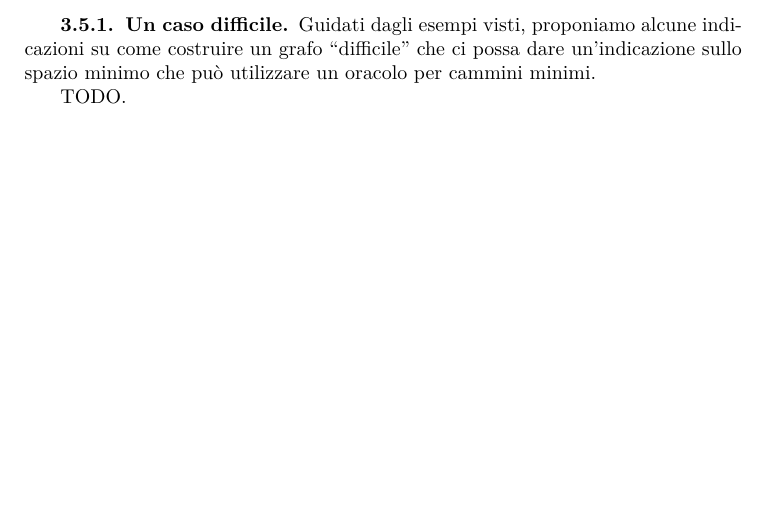
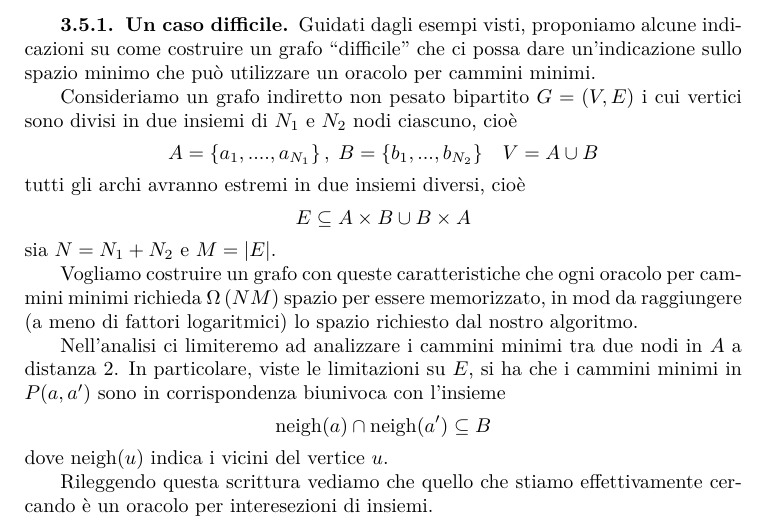
Before and after one commit to epol/tesi3, a LaTeX book (tesi.tex): part of page 28 of 29, cut so that both start at the same text, the shorter picture padded with empty space. Compiled offline with pdfLaTeX.

Commit message:
Inizio caso difficile

```diff
--- a/tesi.tex
+++ b/tesi.tex
@@ -80,6 +80,8 @@
 \DeclareMathOperator{\isom}{Isom}
 
 \DeclareMathOperator{\im}{Im}
+
+\DeclareMathOperator{\neigh}{neigh}
 
 \makeatletter
 \@beginparpenalty=10
@@ -1439,7 +1441,30 @@ costruire un grafo ``difficile'' che ci possa dare un'indicazione
 sullo spazio minimo che pu\`o utilizzare un oracolo per cammini
 minimi.
 
-TODO.
+Consideriamo un grafo indiretto non pesato bipartito $G = (V,E)$ i cui
+vertici sono divisi in due insiemi di $N_1$ e $N_2$ nodi ciascuno,
+cio\`e
+\[ A = \set{a_1,....,a_{N_1} } ,\; B = \set{b_1,...,b_{N_2}} \;\;\; V =
+A\cup B \]
+tutti gli archi avranno estremi in due insiemi diversi, cio\`e
+\[ E \subseteq A \times B \cup B \times A \]
+sia $N = N_1 + N_2$ e $M = \abs{E}$.
+
+
+Vogliamo costruire un grafo con queste caratteristiche che ogni
+oracolo per cammini minimi richieda $\Omega \pa{ NM }$ spazio per
+essere memorizzato, in mod da raggiungere (a meno di fattori
+logaritmici) lo spazio richiesto dal nostro algoritmo.
+
+Nell'analisi ci limiteremo ad analizzare i cammini minimi tra due nodi
+in $A$ a distanza $2$. In particolare, viste le limitazioni su $E$, si
+ha che i cammini minimi in $P(a,a')$ sono in corrispondenza biunivoca
+con l'insieme
+\[ \neigh(a) \cap \neigh(a') \subseteq B \]
+dove $\neigh(u)$ indica i vicini del vertice $u$.
+
+Rileggendo questa scrittura vediamo che quello che stiamo
+effettivamente cercando \`e un oracolo per interesezioni di insiemi.
 
 
 
```
